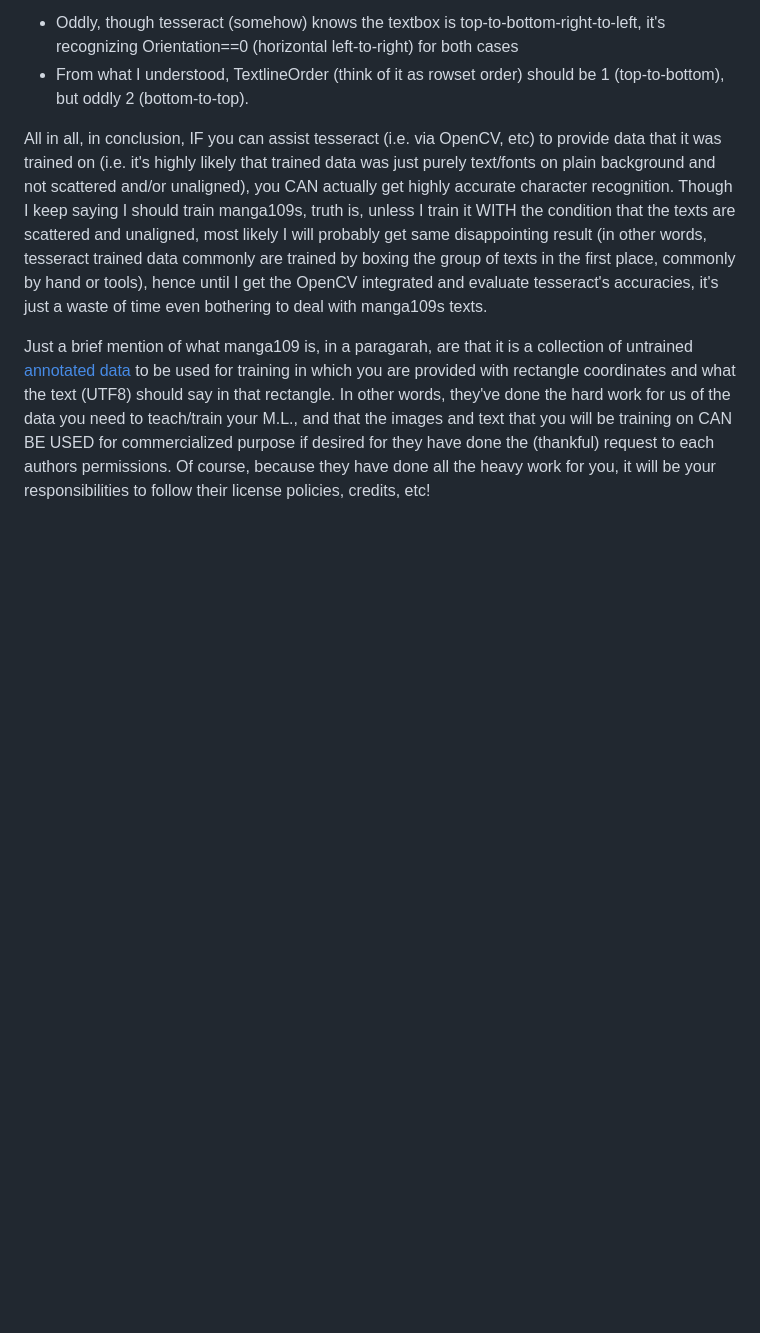
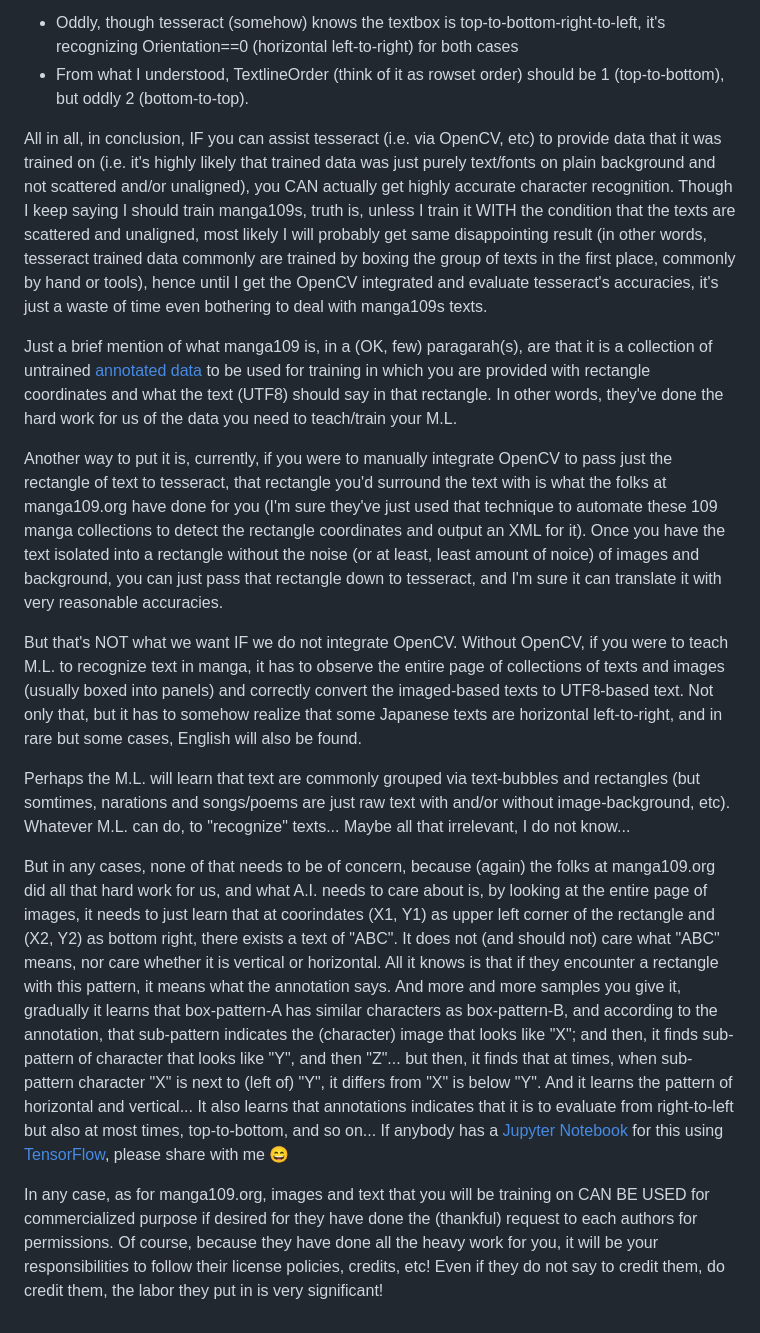
Before and after one commit to HidekiAI/lenzu, a Markdown page: README.md, the part around one of its changes. Rendered like a GitHub page; blank space fills up the shorter version.

```diff
--- a/README.md
+++ b/README.md
@@ -329,4 +355,14 @@ While I'm at it, might as well mention the recognition comparison on clustered i
 
 All in all, in conclusion, IF you can assist tesseract (i.e. via OpenCV, etc) to provide data that it was trained on (i.e. it's highly likely that trained data was just purely text/fonts on plain background and not scattered and/or unaligned), you CAN actually get highly accurate character recognition.  Though I keep saying I should train manga109s, truth is, unless I train it WITH the condition that the texts are scattered and unaligned, most likely I will probably get same disappointing result (in other words, tesseract trained data commonly are trained by boxing the group of texts in the first place, commonly by hand or tools), hence until I get the OpenCV integrated and evaluate tesseract's accuracies, it's just a waste of time even bothering to deal with manga109s texts.
 
-Just a brief mention of what manga109 is, in a paragarah, are that it is a collection of untrained [annotated data](http://www.manga109.org/ja/annotations.html) to be used for training in which you are provided with rectangle coordinates and what the text (UTF8) should say in that rectangle.  In other words, they've done the hard work for us of the data you need to teach/train your M.L., and that the images and text that you will be training on CAN BE USED for commercialized purpose if desired for they have done the (thankful) request to each authors permissions.  Of course, because they have done all the heavy work for you, it will be your responsibilities to follow their license policies, credits, etc!
+Just a brief mention of what manga109 is, in a (OK, few) paragarah(s), are that it is a collection of untrained [annotated data](http://www.manga109.org/ja/annotations.html) to be used for training in which you are provided with rectangle coordinates and what the text (UTF8) should say in that rectangle.  In other words, they've done the hard work for us of the data you need to teach/train your M.L.
+
+Another way to put it is, currently, if you were to manually integrate OpenCV to pass just the rectangle of text to tesseract, that rectangle you'd surround the text with is what the folks at manga109.org have done for you (I'm sure they've just used that technique to automate these 109 manga collections to detect the rectangle coordinates and output an XML for it).  Once you have the text isolated into a rectangle without the noise (or at least, least amount of noice) of images and background, you can just pass that rectangle down to tesseract, and I'm sure it can translate it with very reasonable accuracies.
+
+But that's NOT what we want IF we do not integrate OpenCV.  Without OpenCV, if you were to teach M.L. to recognize text in manga, it has to observe the entire page of collections of texts and images (usually boxed into panels) and correctly convert the imaged-based texts to UTF8-based text.  Not only that, but it has to somehow realize that some Japanese texts are horizontal left-to-right, and in rare but some cases, English will also be found.
+
+Perhaps the M.L. will learn that text are commonly grouped via text-bubbles and rectangles (but somtimes, narations and songs/poems are just raw text with and/or without image-background, etc).  Whatever M.L. can do, to "recognize" texts...  Maybe all that irrelevant, I do not know...
+
+But in any cases, none of that needs to be of concern, because (again) the folks at manga109.org did all that hard work for us, and what A.I. needs to care about is, by looking at the entire page of images, it needs to just learn that at coorindates (X1, Y1) as upper left corner of the rectangle and (X2, Y2) as bottom right, there exists a text of "ABC".  It does not (and should not) care what "ABC" means, nor care whether it is vertical or horizontal.  All it knows is that if they encounter a rectangle with this pattern, it means what the annotation says.  And more and more samples you give it, gradually it learns that box-pattern-A has similar characters as box-pattern-B, and according to the annotation, that sub-pattern indicates the (character) image that looks like "X"; and then, it finds sub-pattern of character that looks like "Y", and then "Z"...  but then, it finds that at times, when sub-pattern character "X" is next to (left of) "Y", it differs from "X" is below "Y".  And it learns the pattern of horizontal and vertical...  It also learns that annotations indicates that it is to evaluate from right-to-left but also at most times, top-to-bottom, and so on...  If anybody has a [Jupyter Notebook](https://jupyter.org/) for this using [TensorFlow](https://www.tensorflow.org/), please share with me :smile:
+
+In any case, as for manga109.org, images and text that you will be training on CAN BE USED for commercialized purpose if desired for they have done the (thankful) request to each authors for permissions.  Of course, because they have done all the heavy work for you, it will be your responsibilities to follow their license policies, credits, etc!  Even if they do not say to credit them, do credit them, the labor they put in is very significant!
```
Also changed, not shown: other parts of README.md (+28 -2 lines).
